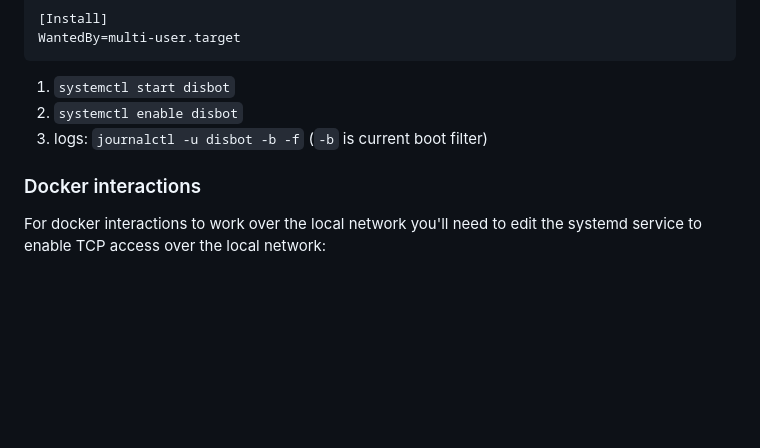
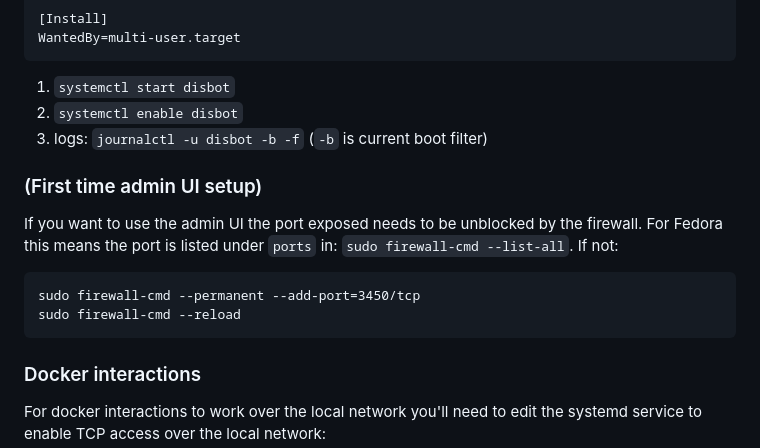
Before and after one commit to dfontana/disbot, a Markdown page: README.md, the part around the change. Drawn GitHub-style; blank space fills up the shorter version.

Commit message:
Firewall note

````diff
--- a/README.md
+++ b/README.md
@@ -96,6 +96,15 @@ WantedBy=multi-user.target
 1. `systemctl enable disbot`
 1. logs: `journalctl -u disbot -b -f` (`-b` is current boot filter)
 
+### (First time admin UI setup)
+
+If you want to use the admin UI the port exposed needs to be unblocked by the firewall. For Fedora this means the port is listed under `ports` in: `sudo firewall-cmd --list-all`. If not:
+
+```
+sudo firewall-cmd --permanent --add-port=3450/tcp
+sudo firewall-cmd --reload
+```
+
 ### Docker interactions
 
 For docker interactions to work over the local network you'll need to edit the systemd service to enable TCP access over the local network:
````
